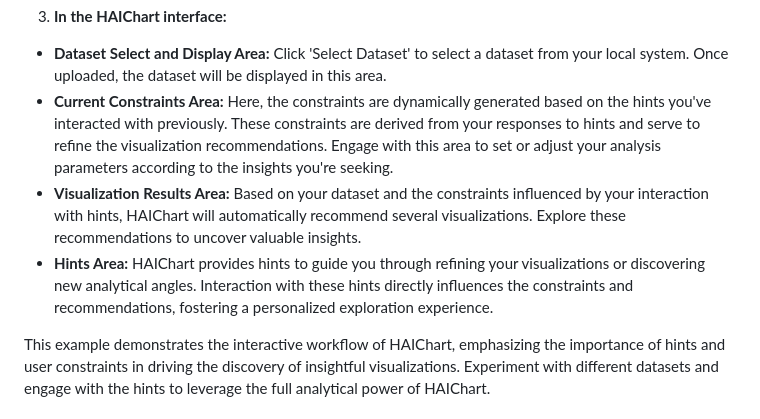
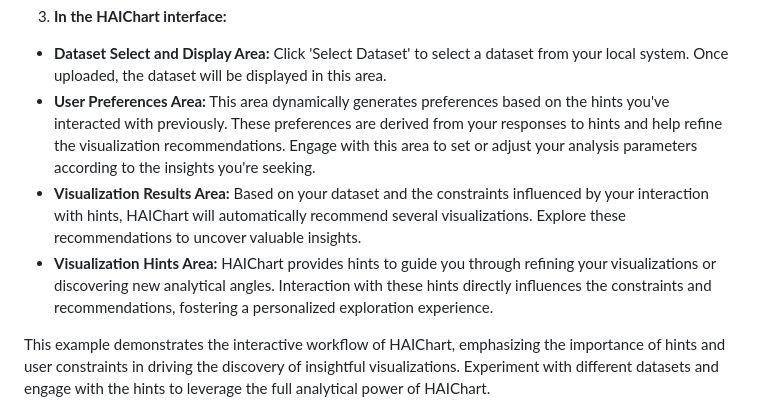
Before and after one commit to HKUSTDial/HAIChart, a Markdown page: README.md, the part around the change. Rendered like a GitHub page.

```diff
--- a/README.md
+++ b/README.md
@@ -49,9 +49,9 @@ python haichart.py
 
 3. **In the HAIChart interface:**
 - **Dataset Select and Display Area:** Click 'Select Dataset' to select a dataset from your local system. Once uploaded, the dataset will be displayed in this area.
-- **Current Constraints Area:** Here, the constraints are dynamically generated based on the hints you've interacted with previously. These constraints are derived from your responses to hints and serve to refine the visualization recommendations. Engage with this area to set or adjust your analysis parameters according to the insights you're seeking.
+- **User Preferences Area:** This area dynamically generates preferences based on the hints you've interacted with previously. These preferences are derived from your responses to hints and help refine the visualization recommendations. Engage with this area to set or adjust your analysis parameters according to the insights you're seeking.
 - **Visualization Results Area:** Based on your dataset and the constraints influenced by your interaction with hints, HAIChart will automatically recommend several visualizations. Explore these recommendations to uncover valuable insights.
-- **Hints Area:** HAIChart provides hints to guide you through refining your visualizations or discovering new analytical angles. Interaction with these hints directly influences the constraints and recommendations, fostering a personalized exploration experience.
+- **Visualization Hints Area:** HAIChart provides hints to guide you through refining your visualizations or discovering new analytical angles. Interaction with these hints directly influences the constraints and recommendations, fostering a personalized exploration experience.
 
 This example demonstrates the interactive workflow of HAIChart, emphasizing the importance of hints and user constraints in driving the discovery of insightful visualizations. Experiment with different datasets and engage with the hints to leverage the full analytical power of HAIChart.
 
```
